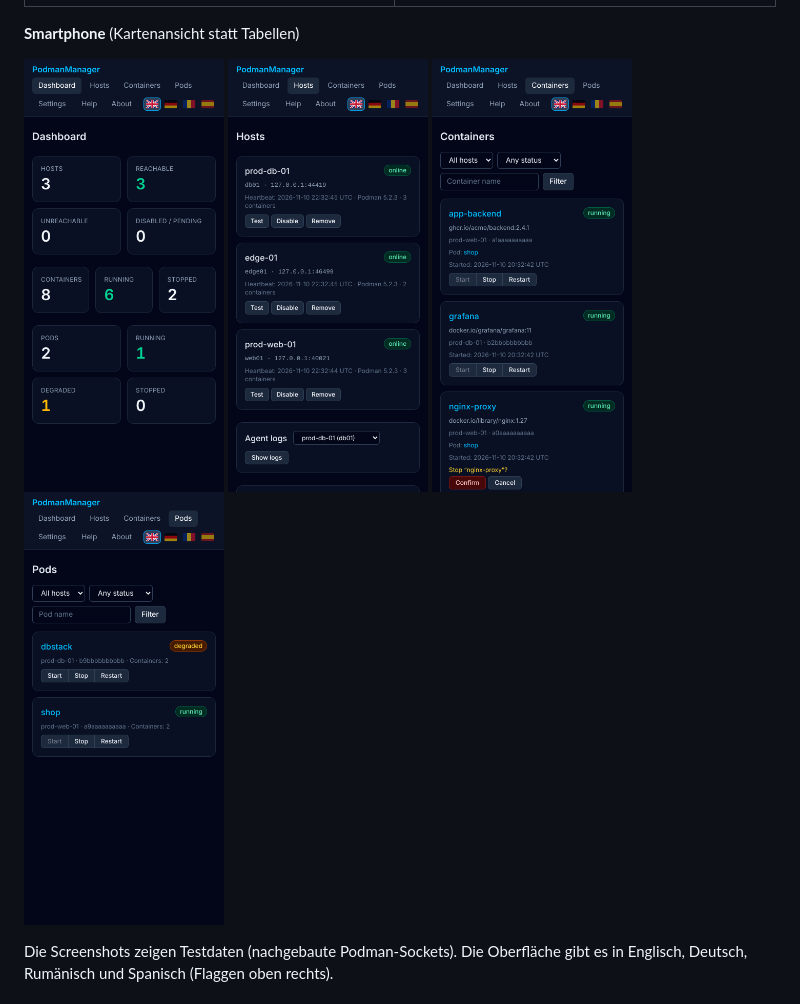
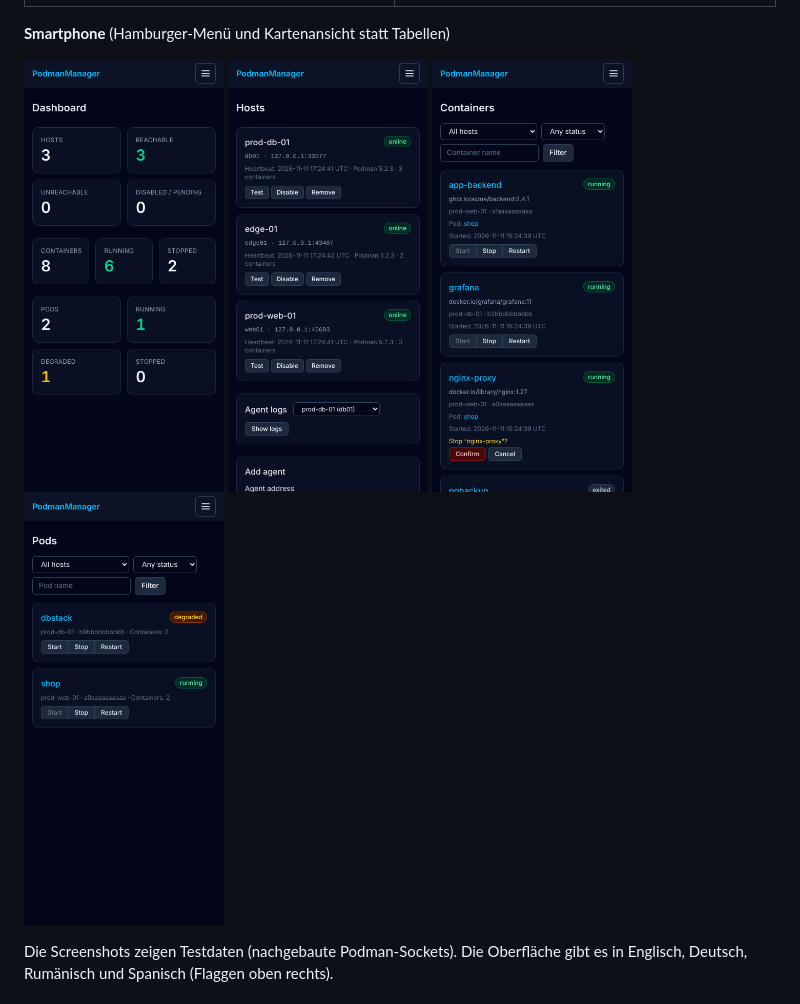
Before and after one commit to PetreHoffmann/PodmanManager, a Markdown page: README.md, the part around the change. GitHub-like rendering; pictures changed too: docs/screenshots/mobile-containers.png, docs/screenshots/mobile-dashboard.png, docs/screenshots/mobile-hosts.png.

```diff
--- a/README.md
+++ b/README.md
@@ -36,7 +36,7 @@ Kein Docker, kein Compose, kein HTTPS/TLS, kein Root. **Nur in einem abgeschotte
 | **Pods** | **Pod-Details mit gemischten Logs** |
 | ![Pods](docs/screenshots/desktop-pods.png) | ![Pod-Details](docs/screenshots/desktop-pod-detail.png) |
 
-**Smartphone** (Kartenansicht statt Tabellen)
+**Smartphone** (Hamburger-Menü und Kartenansicht statt Tabellen)
 
 <p>
   <img src="docs/screenshots/mobile-dashboard.png" alt="Dashboard mobil" width="200">
```
Also changed, not shown: 3 other files.
